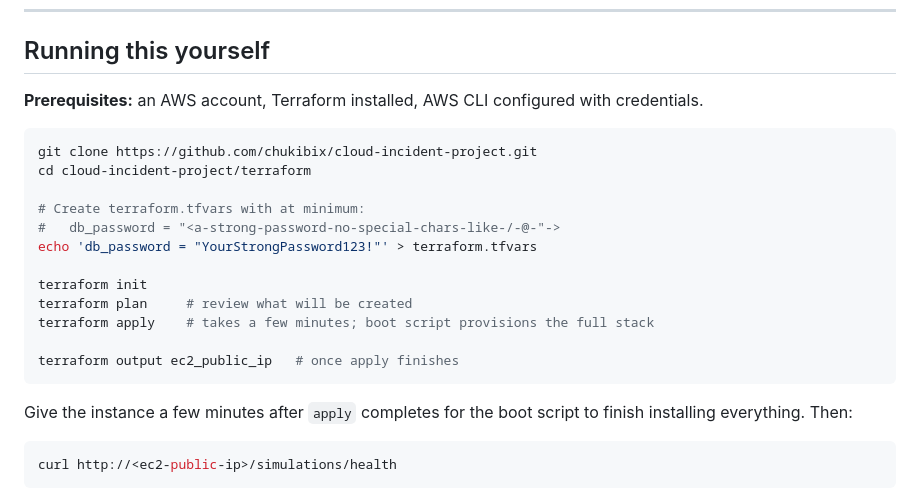
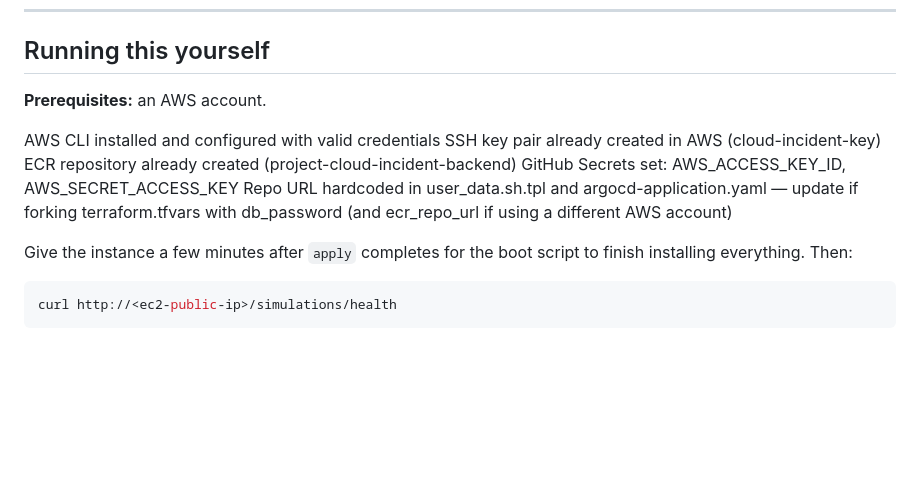
Before and after one commit to chukibix/cloud-incident-project, a Markdown page: README.md, the part around the change. Rendered like a GitHub page; blank space fills up the shorter version.

Commit message:
Updated prerequisites

````diff
--- a/README.md
+++ b/README.md
@@ -117,22 +117,14 @@ sudo kubectl port-forward -n monitoring svc/monitoring-grafana 3000:80
 
 ## Running this yourself
 
-**Prerequisites:** an AWS account, Terraform installed, AWS CLI configured with credentials.
+**Prerequisites:** an AWS account.
 
-```bash
-git clone https://github.com/chukibix/cloud-incident-project.git
-cd cloud-incident-project/terraform
-
-# Create terraform.tfvars with at minimum:
-#   db_password = "<a-strong-password-no-special-chars-like-/-@-"->
-echo 'db_password = "YourStrongPassword123!"' > terraform.tfvars
-
-terraform init
-terraform plan     # review what will be created
-terraform apply    # takes a few minutes; boot script provisions the full stack
-
-terraform output ec2_public_ip   # once apply finishes
-```
+AWS CLI installed and configured with valid credentials
+SSH key pair already created in AWS (cloud-incident-key)
+ECR repository already created (project-cloud-incident-backend)
+GitHub Secrets set: AWS_ACCESS_KEY_ID, AWS_SECRET_ACCESS_KEY
+Repo URL hardcoded in user_data.sh.tpl and argocd-application.yaml — update if forking
+terraform.tfvars with db_password (and ecr_repo_url if using a different AWS account)
 
 Give the instance a few minutes after `apply` completes for the boot script to finish installing everything. Then:
 
````
